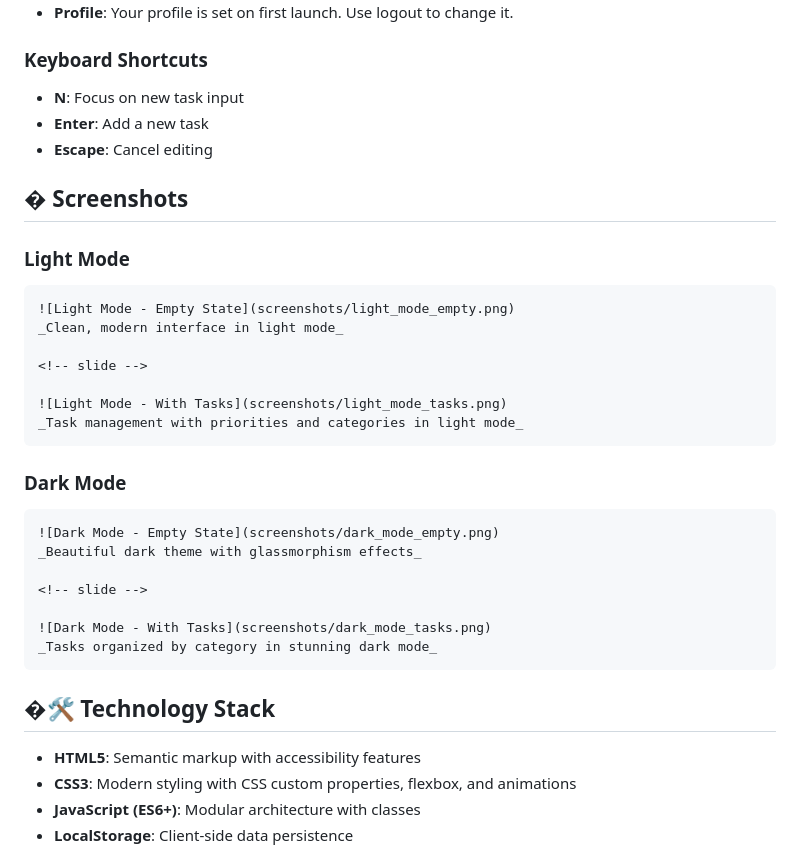
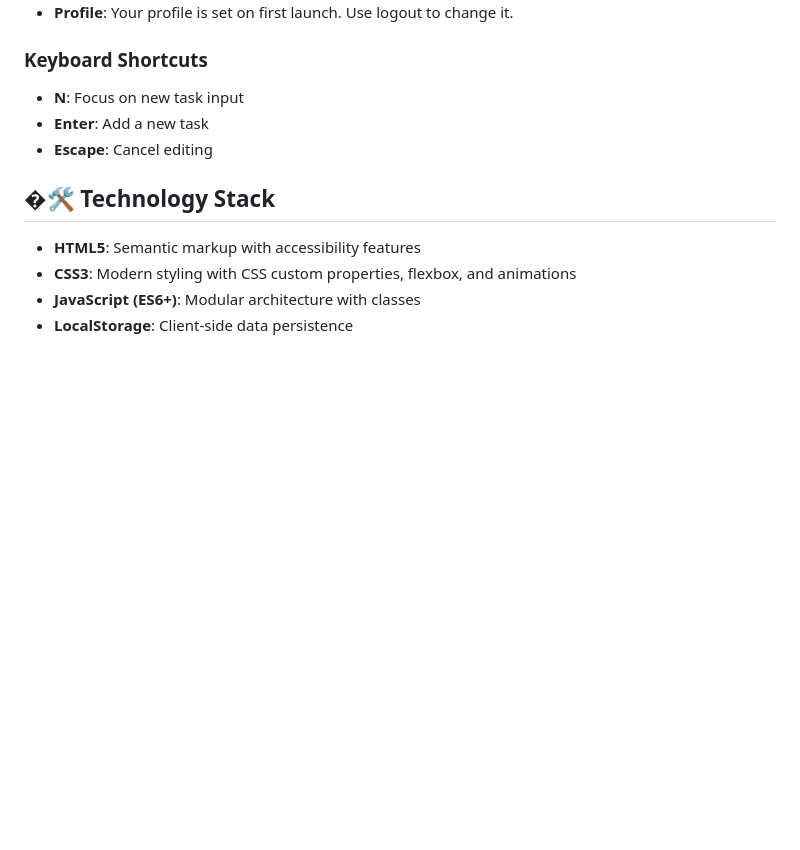
Before and after one commit to Icey067/To-Do-Web-App, a Markdown page: README.md, the part around the change. Drawn GitHub-style; blank space fills up the shorter version.

`````diff
--- a/README.md
+++ b/README.md
@@ -104,32 +104,6 @@ A beautiful, feature-rich task management application with dark mode, task prior
 - **Enter**: Add a new task
 - **Escape**: Cancel editing
 
-## � Screenshots
-
-### Light Mode
-
-````carousel
-![Light Mode - Empty State](screenshots/light_mode_empty.png)
-_Clean, modern interface in light mode_
-
-<!-- slide -->
-
-![Light Mode - With Tasks](screenshots/light_mode_tasks.png)
-_Task management with priorities and categories in light mode_
-````
-
-### Dark Mode
-
-````carousel
-![Dark Mode - Empty State](screenshots/dark_mode_empty.png)
-_Beautiful dark theme with glassmorphism effects_
-
-<!-- slide -->
-
-![Dark Mode - With Tasks](screenshots/dark_mode_tasks.png)
-_Tasks organized by category in stunning dark mode_
-````
-
 ## �🛠️ Technology Stack
 
 - **HTML5**: Semantic markup with accessibility features
`````
